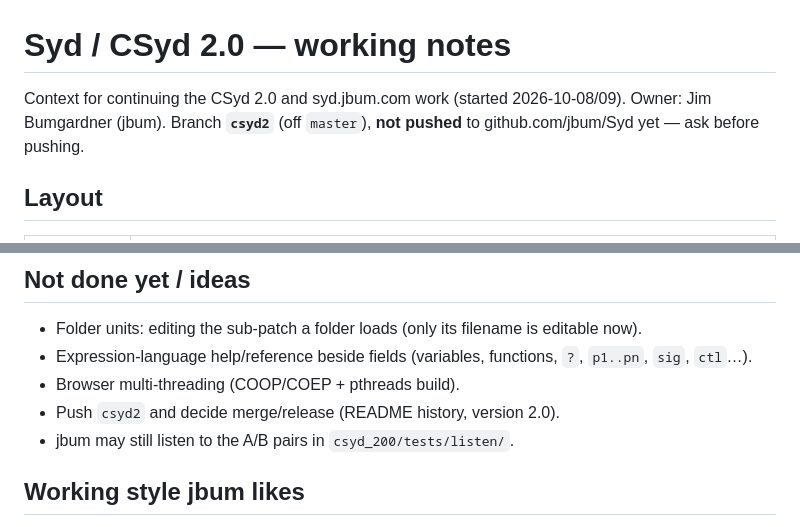
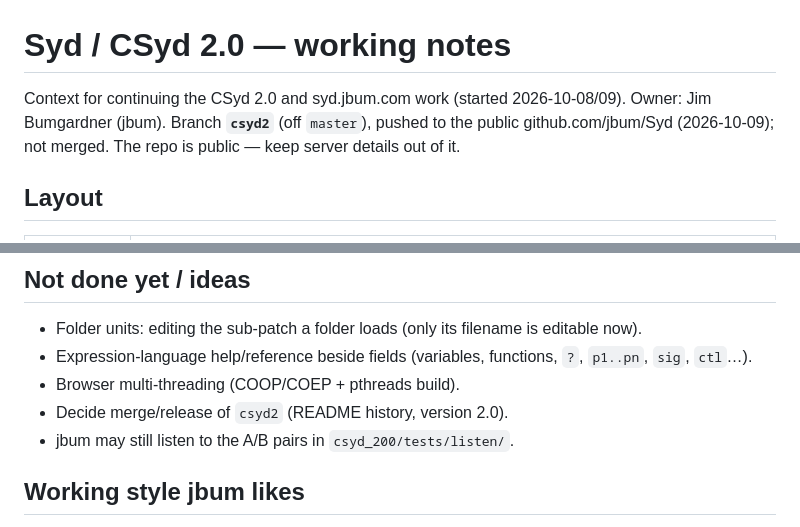
Before and after one commit to jbum/Syd, a Markdown page: CLAUDE.md, 2 parts joined by grey strips. GitHub-like rendering.

Commit message:
CLAUDE.md: csyd2 is now on GitHub
The branch was pushed after a scan for sensitive content; note that the
repo is public so future notes keep server details out.

Co-Authored-By: Claude Fable 5.1 <noreply@anthropic.com>
Claude-Session: https://claude.ai/code/session_01EaJijjFPogxDaeGwTJpRnG

```diff
--- a/CLAUDE.md
+++ b/CLAUDE.md
@@ -1,8 +1,8 @@
 # Syd / CSyd 2.0 — working notes
 
 Context for continuing the CSyd 2.0 and syd.jbum.com work (started 2026-10-08/09).
-Owner: Jim Bumgardner (jbum). Branch **`csyd2`** (off `master`), **not pushed** to
-github.com/jbum/Syd yet — ask before pushing.
+Owner: Jim Bumgardner (jbum). Branch **`csyd2`** (off `master`), pushed to the public
+github.com/jbum/Syd (2026-10-09); not merged. The repo is public — keep server details out of it.
 
 ## Layout
 
@@ -108,7 +108,7 @@ What changed vs 1.5.2 (commits f22f079..e91dc61):
 - Folder units: editing the sub-patch a folder loads (only its filename is editable now).
 - Expression-language help/reference beside fields (variables, functions, `?`, `p1..pn`, `sig`, `ctl`…).
 - Browser multi-threading (COOP/COEP + pthreads build).
-- Push `csyd2` and decide merge/release (README history, version 2.0).
+- Decide merge/release of `csyd2` (README history, version 2.0).
 - jbum may still listen to the A/B pairs in `csyd_200/tests/listen/`.
 
 ## Working style jbum likes
```
